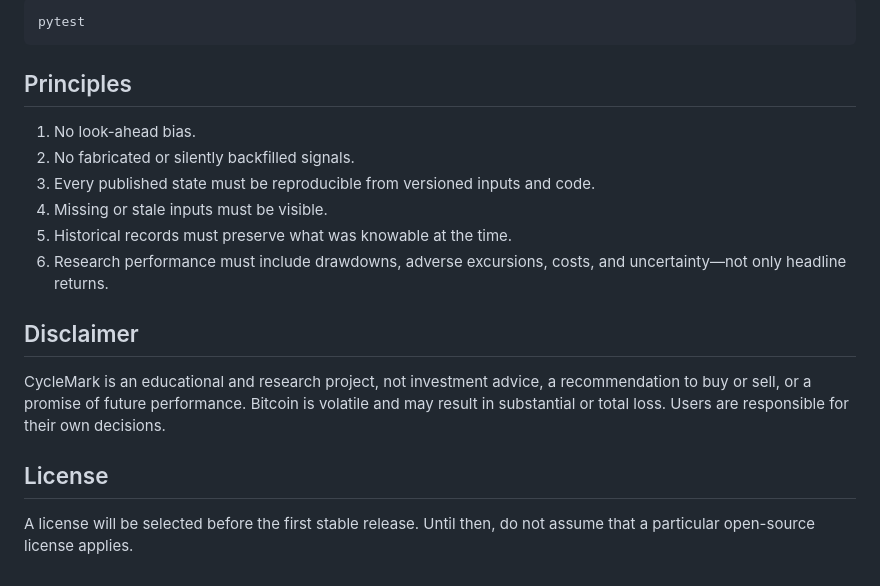
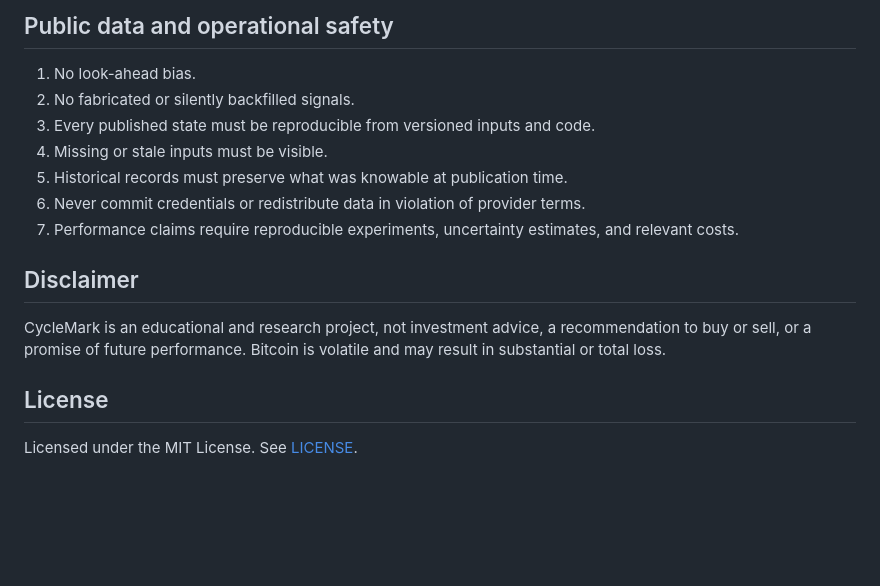
Before and after one commit to GyroX-Space/cyclemark-btc, a Markdown page: README.md, the part around one of its changes. GitHub-like rendering; blank space fills up the shorter version.

```diff
--- a/README.md
+++ b/README.md
@@ -51,19 +65,18 @@ Run tests with:
 
-    pytest
-
-## Principles
+## Public data and operational safety
 
 1. No look-ahead bias.
 2. No fabricated or silently backfilled signals.
 3. Every published state must be reproducible from versioned inputs and code.
 4. Missing or stale inputs must be visible.
-5. Historical records must preserve what was knowable at the time.
-6. Research performance must include drawdowns, adverse excursions, costs, and uncertainty—not only headline returns.
+5. Historical records must preserve what was knowable at publication time.
+6. Never commit credentials or redistribute data in violation of provider terms.
+7. Performance claims require reproducible experiments, uncertainty estimates, and relevant costs.
 
 ## Disclaimer
 
-CycleMark is an educational and research project, not investment advice, a recommendation to buy or sell, or a promise of future performance. Bitcoin is volatile and may result in substantial or total loss. Users are responsible for their own decisions.
+CycleMark is an educational and research project, not investment advice, a recommendation to buy or sell, or a promise of future performance. Bitcoin is volatile and may result in substantial or total loss.
 
 ## License
 
-A license will be selected before the first stable release. Until then, do not assume that a particular open-source license applies.
+Licensed under the MIT License. See [LICENSE](LICENSE).
```
Also changed, not shown: other parts of README.md (+36 -22 lines).
